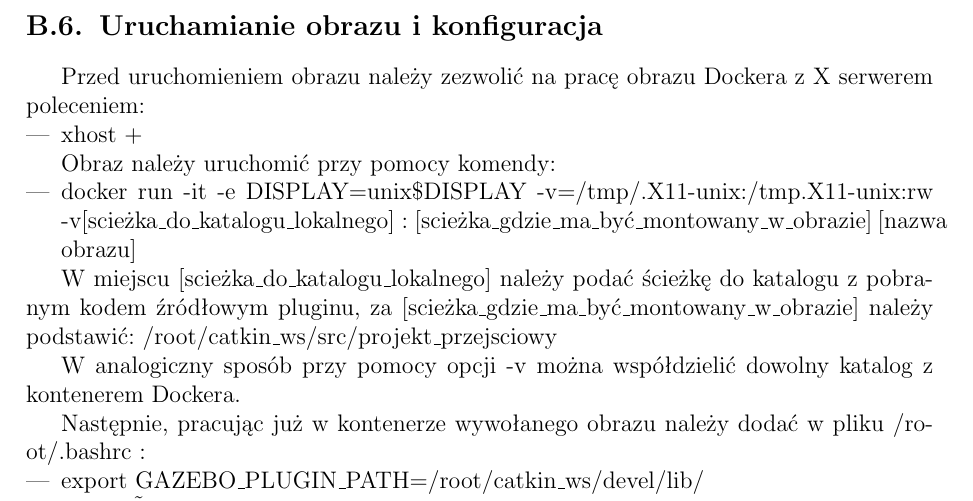
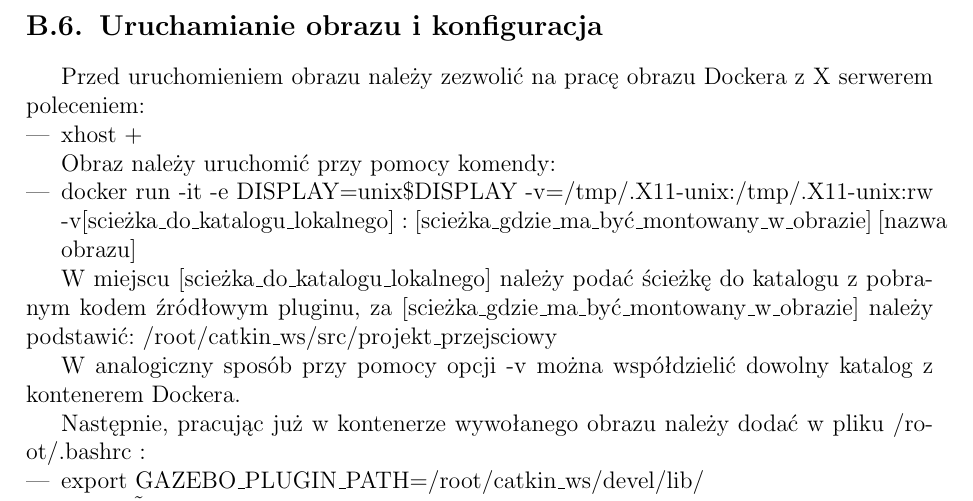
Before and after one commit to ProjektPrzejsciowy/raport, a LaTeX document (raport.tex, which reads dodatki/instrukcja_dla_dewelopera.tex): part of page 40 of 41, cut so that both start at the same text. Compiled offline with pdfLaTeX; the source files are stored in an older character set and shown here as Unicode.

Commit message:
Małe poprawki

```diff
--- a/dodatki/instrukcja_dla_dewelopera.tex
+++ b/dodatki/instrukcja_dla_dewelopera.tex
@@ -41,7 +41,7 @@
 
 Obraz należy uruchomić przy pomocy komendy:
 \begin{itemize}
-\item docker run -it -e DISPLAY=unix\$DISPLAY -v=/tmp/.X11-unix:/tmp\/.X11-unix:rw -v$[$scieżka\_do\_katalogu\_lokalnego$]:[$scieżka\_gdzie\_ma\_być\_montowany\_w\_obrazie$]$ $[$nazwa obrazu$]$
+\item docker run -it -e DISPLAY=unix\$DISPLAY -v=/tmp/.X11-unix:/tmp/.X11-unix:rw -v$[$scieżka\_do\_katalogu\_lokalnego$]:[$scieżka\_gdzie\_ma\_być\_montowany\_w\_obrazie$]$ $[$nazwa obrazu$]$
 \end{itemize}
 
 W miejscu $[$scieżka\_do\_katalogu\_lokalnego$]$ należy podać ścieżkę do katalogu z pobranym kodem źródłowym pluginu, za $[$scieżka\_gdzie\_ma\_być\_montowany\_w\_obrazie$]$ należy podstawić: /root/catkin\_ws/src/projekt\_przejsciowy
```
Also changed, not shown: wykorzystane_narzedzia/qt.tex (+0 -1 lines).
